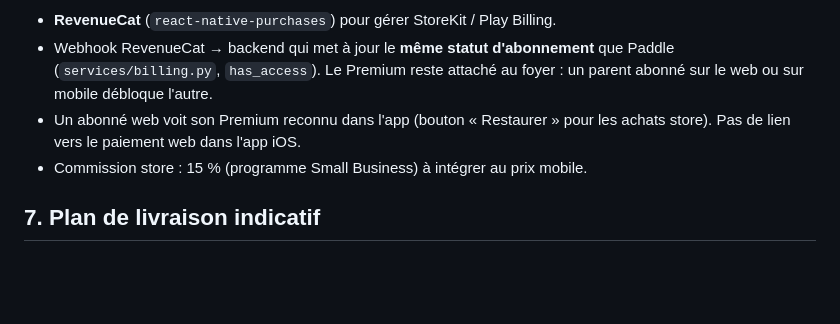
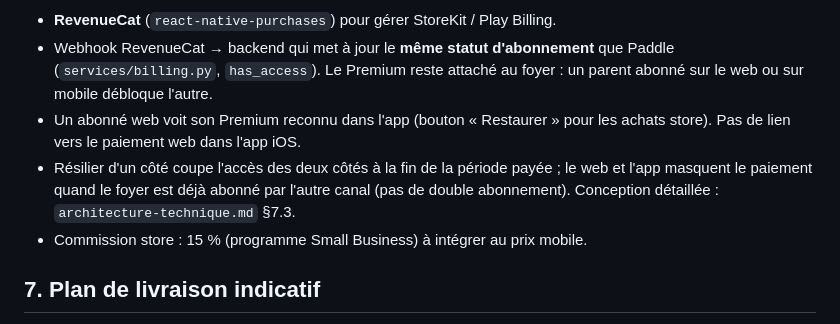
Before and after one commit to jaimai/alternly, a Markdown page: docs/mobile/etude-faisabilite-app-mobile.md, the part around the change. Drawn GitHub-style; blank space fills up the shorter version.

```diff
--- a/docs/mobile/etude-faisabilite-app-mobile.md
+++ b/docs/mobile/etude-faisabilite-app-mobile.md
@@ -127,6 +127,9 @@ Proposition :
   sur le web ou sur mobile débloque l'autre.
 - Un abonné web voit son Premium reconnu dans l'app (bouton « Restaurer » pour les achats
   store). Pas de lien vers le paiement web dans l'app iOS.
+- Résilier d'un côté coupe l'accès des deux côtés à la fin de la période payée ; le web et
+  l'app masquent le paiement quand le foyer est déjà abonné par l'autre canal (pas de double
+  abonnement). Conception détaillée : `architecture-technique.md` §7.3.
 - Commission store : 15 % (programme Small Business) à intégrer au prix mobile.
 
 ## 7. Plan de livraison indicatif
```
Also changed, not shown: docs/mobile/architecture-technique.md (+78 -6 lines).
